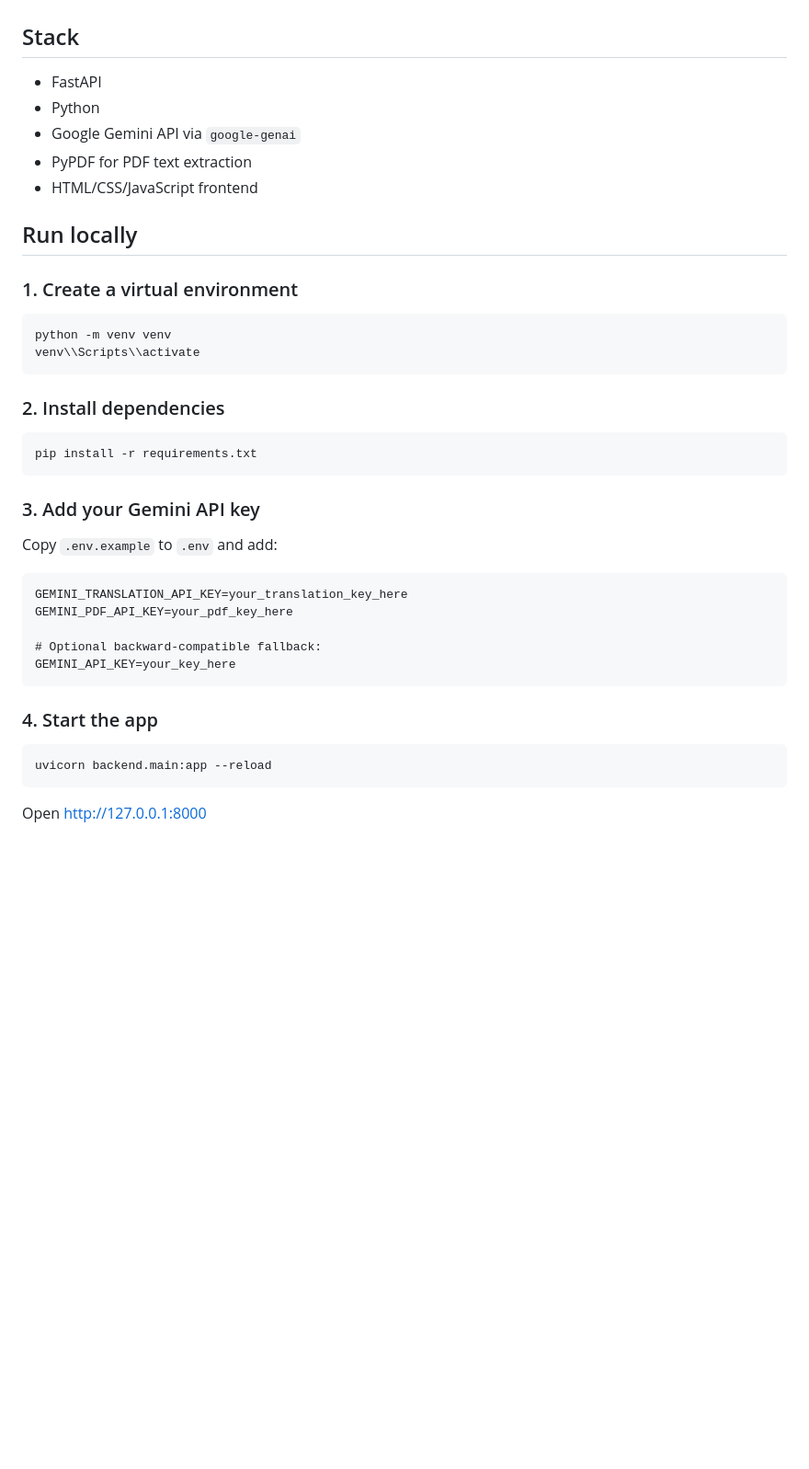
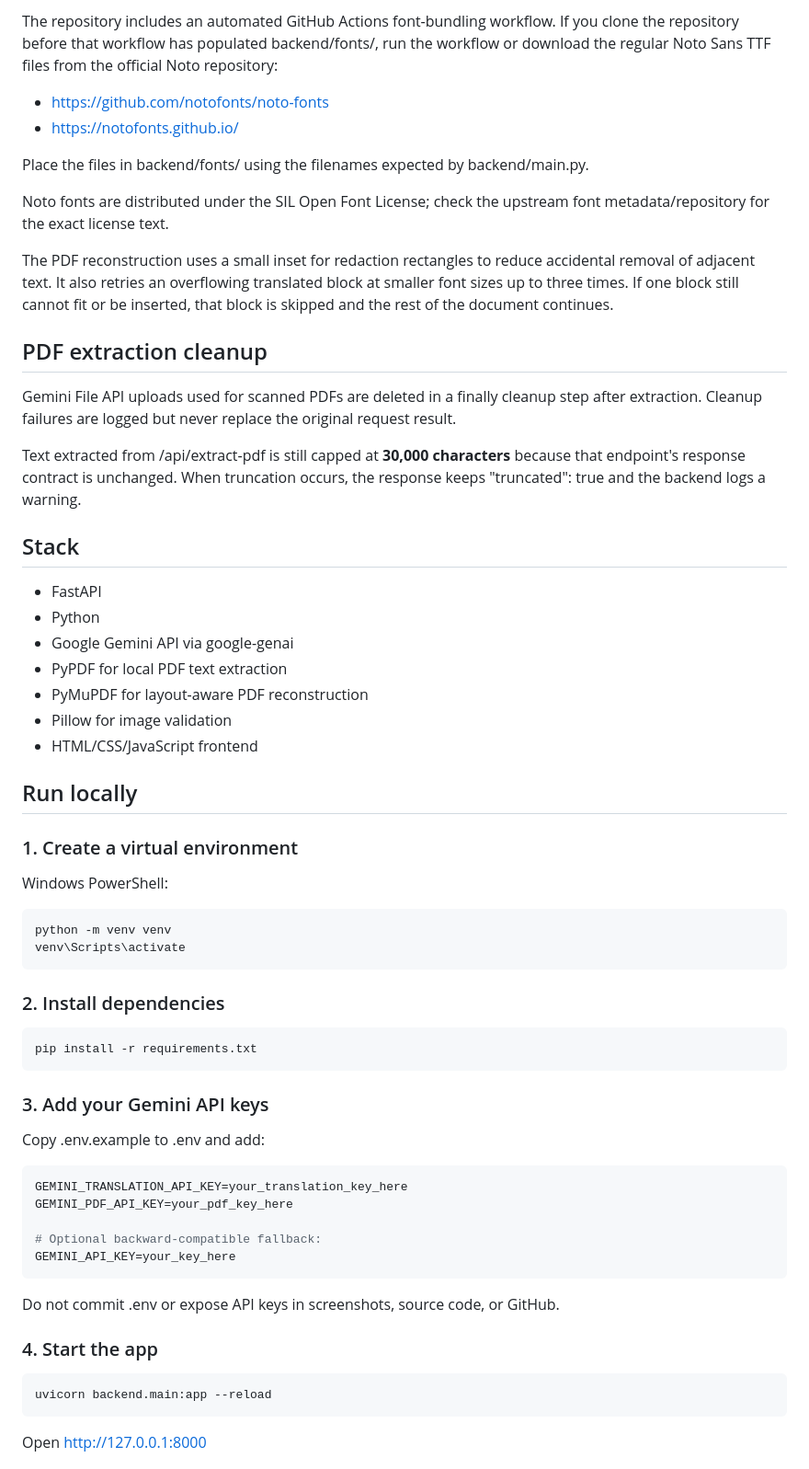
Before and after one commit to anoopkumar636363-rgb/AI-Mother-Tongue-Curriculum-Translator, a Markdown page: README.md, the part around one of its changes. Shown at 92% size. GitHub-like rendering; blank space fills up the shorter version.

````diff
--- a/README.md
+++ b/README.md
@@ -45,44 +69,66 @@ Scanned/image-only PDFs over 50 MB still cannot use Gemini's native PDF understa
+The repository includes an automated GitHub Actions font-bundling workflow. If you clone the repository before that workflow has populated backend/fonts/, run the workflow or download the regular Noto Sans TTF files from the official Noto repository:
+
+- https://github.com/notofonts/noto-fonts
+- https://notofonts.github.io/
+
+Place the files in backend/fonts/ using the filenames expected by backend/main.py.
+
+Noto fonts are distributed under the SIL Open Font License; check the upstream font metadata/repository for the exact license text.
+
+The PDF reconstruction uses a small inset for redaction rectangles to reduce accidental removal of adjacent text. It also retries an overflowing translated block at smaller font sizes up to three times. If one block still cannot fit or be inserted, that block is skipped and the rest of the document continues.
+
+## PDF extraction cleanup
+
+Gemini File API uploads used for scanned PDFs are deleted in a finally cleanup step after extraction. Cleanup failures are logged but never replace the original request result.
+
+Text extracted from /api/extract-pdf is still capped at **30,000 characters** because that endpoint's response contract is unchanged. When truncation occurs, the response keeps "truncated": true and the backend logs a warning.
 
 ## Stack
 
 - FastAPI
 - Python
-- Google Gemini API via `google-genai`
-- PyPDF for PDF text extraction
+- Google Gemini API via google-genai
+- PyPDF for local PDF text extraction
+- PyMuPDF for layout-aware PDF reconstruction
+- Pillow for image validation
 - HTML/CSS/JavaScript frontend
 
 ## Run locally
 
 ### 1. Create a virtual environment
 
-```bash
+Windows PowerShell:
+
+~~~powershell
 python -m venv venv
-venv\\Scripts\\activate
-```
+venv\Scripts\activate
+~~~
 
 ### 2. Install dependencies
 
-```bash
+~~~bash
 pip install -r requirements.txt
-```
+~~~
 
-### 3. Add your Gemini API key
+### 3. Add your Gemini API keys
 
-Copy `.env.example` to `.env` and add:
+Copy .env.example to .env and add:
 
-```
+~~~env
 GEMINI_TRANSLATION_API_KEY=your_translation_key_here
 GEMINI_PDF_API_KEY=your_pdf_key_here
 
 # Optional backward-compatible fallback:
 GEMINI_API_KEY=your_key_here
-```
+~~~
+
+Do not commit .env or expose API keys in screenshots, source code, or GitHub.
 
 ### 4. Start the app
 
-```bash
+~~~bash
 uvicorn backend.main:app --reload
-```
+~~~
 
 Open http://127.0.0.1:8000
 
````
Also changed, not shown: other parts of README.md (+60 -18 lines).
